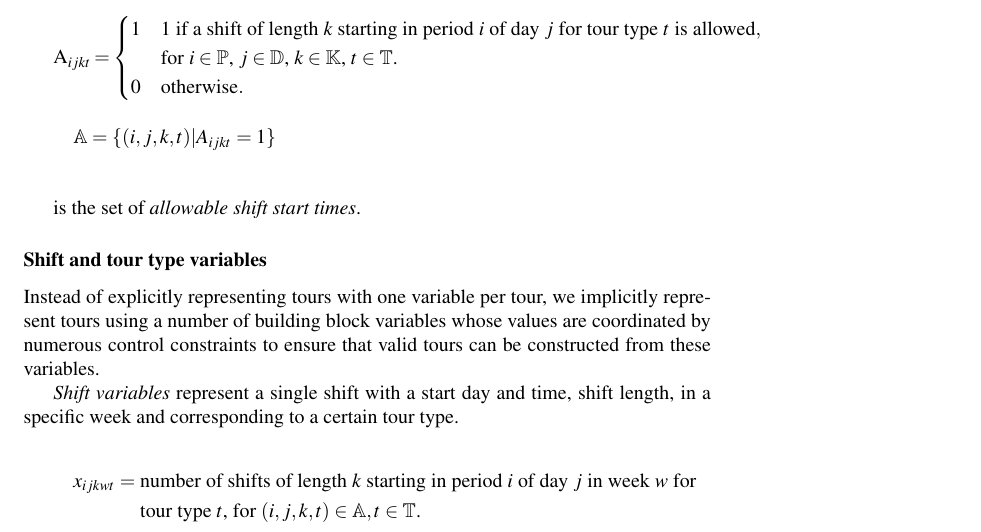
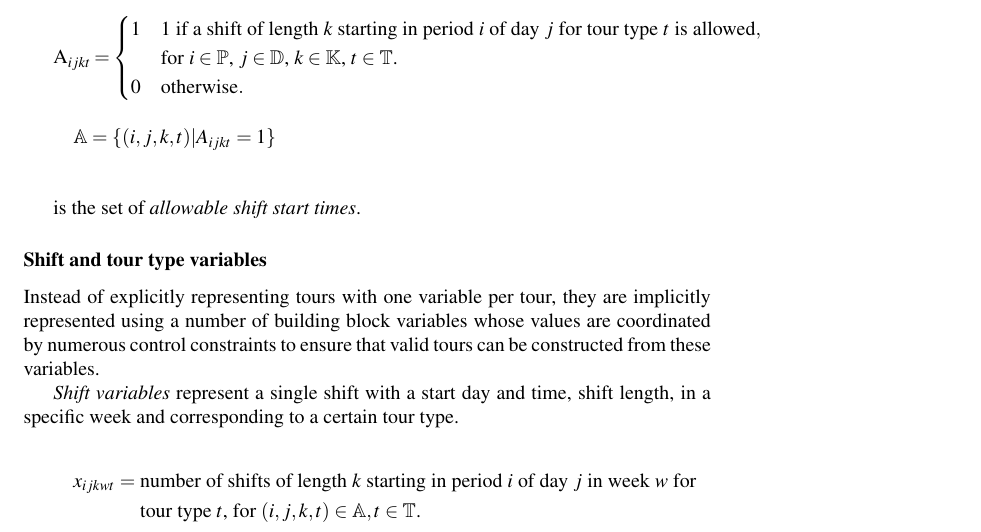
Before and after one commit to misken/pymwts, a LaTeX document (MWTS/mwts-01.tex): part of page 4 of 7, cut so that both start at the same text. Compiled offline with pdfLaTeX.

Commit message:
Commit from dell desktop to learn how to deal with multiple devs.

```diff
--- a/MWTS/mwts-01.tex
+++ b/MWTS/mwts-01.tex
@@ -253,7 +253,7 @@ is the set of \textit{allowable shift start times}.
 
 \subsubsection*{Shift and tour type variables}
 
-Instead of explicitly representing tours with one variable per tour, we implicitly represent tours using a number of building block variables whose values are coordinated by numerous control constraints to ensure that valid tours can be constructed from these variables.
+Instead of explicitly representing tours with one variable per tour, they are implicitly represented using a number of building block variables whose values are coordinated by numerous control constraints to ensure that valid tours can be constructed from these variables.
 
 \textit{Shift variables} represent a single shift with a start day and time, shift length, in a specific week and corresponding to a certain tour type.
 
```
